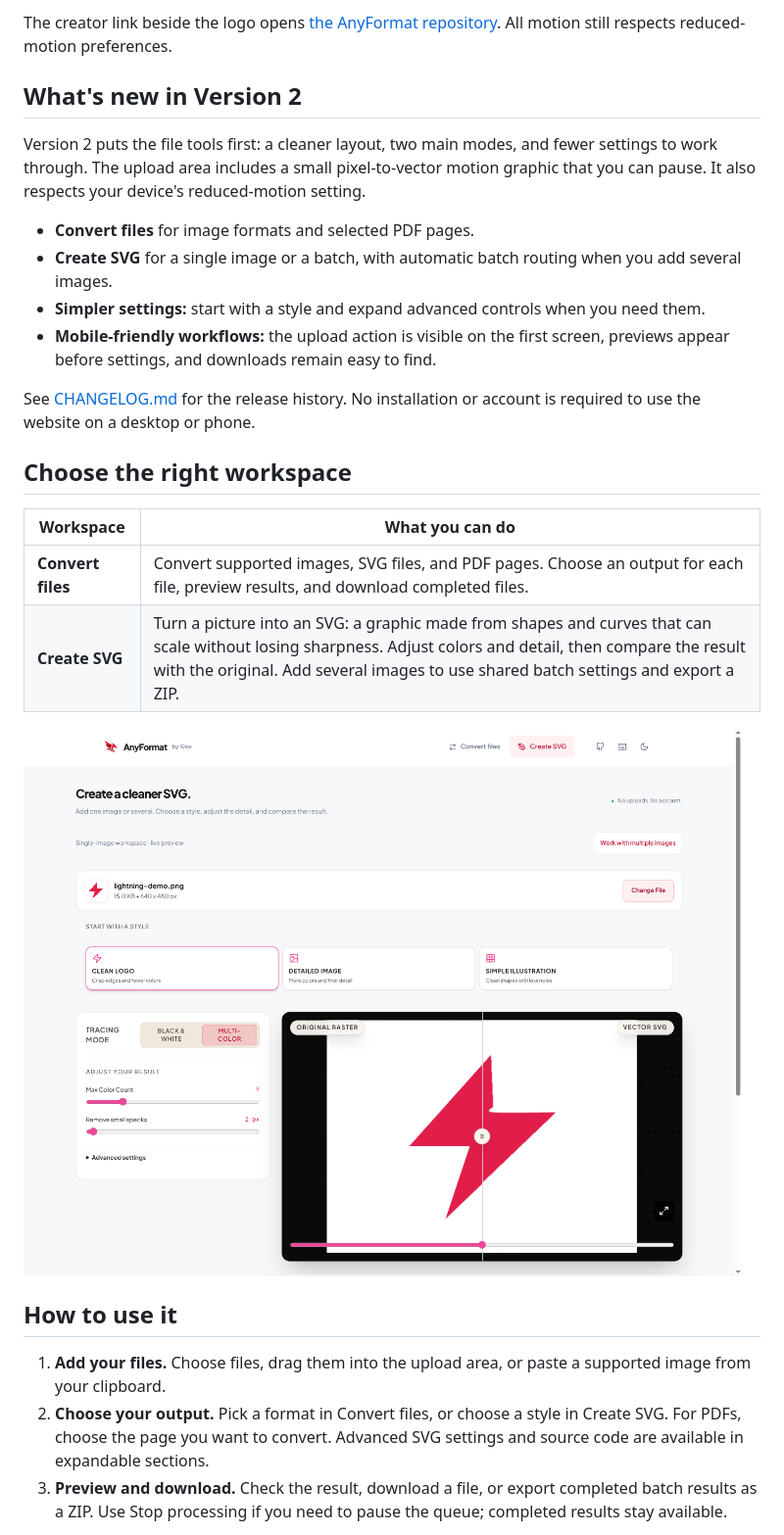
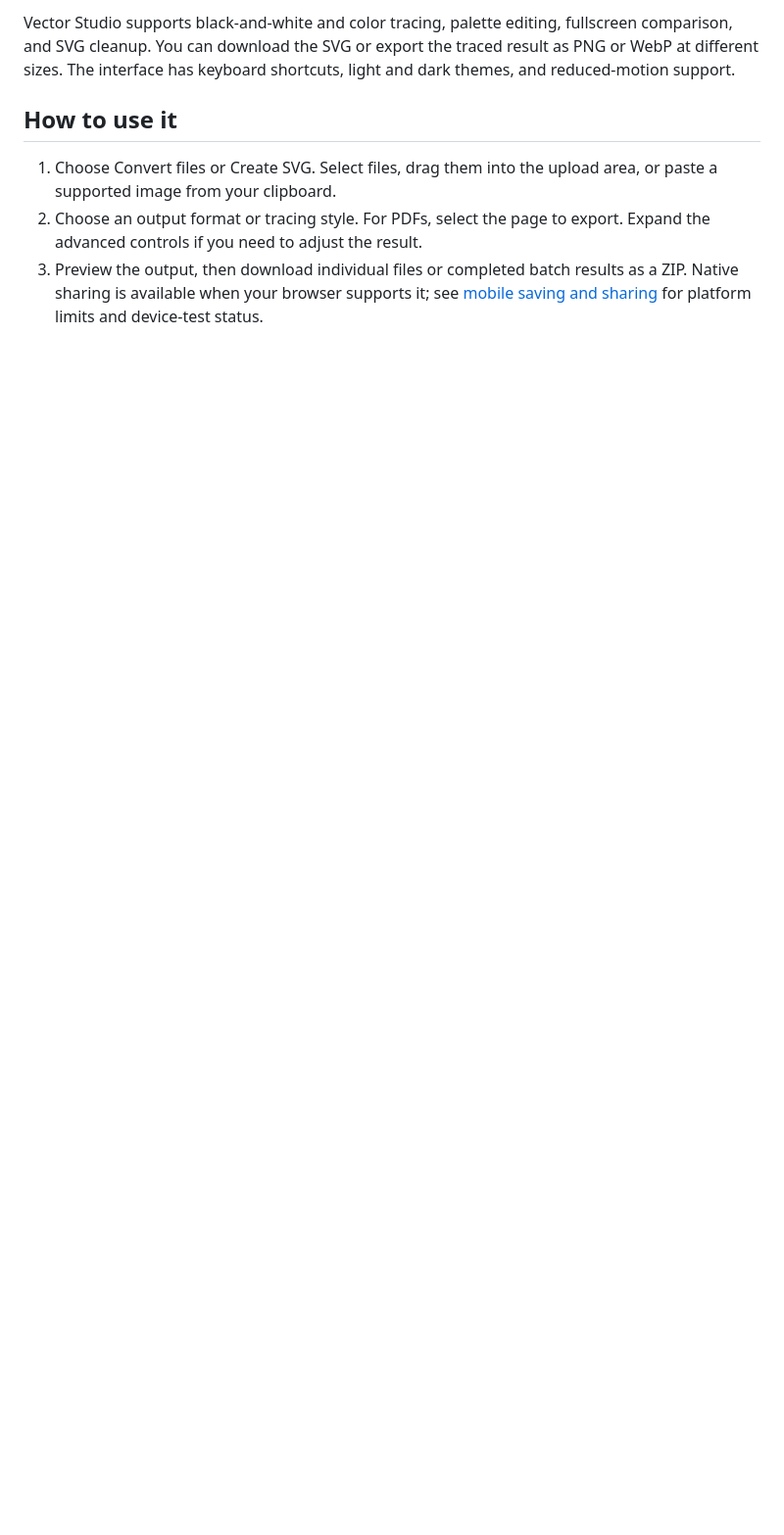
Before and after one commit to l0ee/anyformat, a Markdown page: README.md, the part around one of its changes. Shown at 98% size. GitHub-like rendering; pictures changed too: docs/images/vector-studio.png; blank space fills up the shorter version.

```diff
--- a/README.md
+++ b/README.md
@@ -39,28 +20,8 @@ Start with the [live application](https://l0ee.github.io/anyformat/), or jump to
-The creator link beside the logo opens [the AnyFormat repository](https://github.com/l0ee/anyformat). All motion still respects reduced-motion preferences.
-
-## What's new in Version 2
-
-Version 2 puts the file tools first: a cleaner layout, two main modes, and fewer settings to work through. The upload area includes a small pixel-to-vector motion graphic that you can pause. It also respects your device's reduced-motion setting.
-
-- **Convert files** for image formats and selected PDF pages.
-- **Create SVG** for a single image or a batch, with automatic batch routing when you add several images.
-- **Simpler settings:** start with a style and expand advanced controls when you need them.
-- **Mobile-friendly workflows:** the upload action is visible on the first screen, previews appear before settings, and downloads remain easy to find.
-
-See [CHANGELOG.md](CHANGELOG.md) for the release history. No installation or account is required to use the website on a desktop or phone.
-
-## Choose the right workspace
-
-| Workspace | What you can do |
-| --- | --- |
-| **Convert files** | Convert supported images, SVG files, and PDF pages. Choose an output for each file, preview results, and download completed files. |
-| **Create SVG** | Turn a picture into an SVG: a graphic made from shapes and curves that can scale without losing sharpness. Adjust colors and detail, then compare the result with the original. Add several images to use shared batch settings and export a ZIP. |
-
-![Vector Studio tracing settings and before-and-after image comparison](docs/images/vector-studio.png)
+Vector Studio supports black-and-white and color tracing, palette editing, fullscreen comparison, and SVG cleanup. You can download the SVG or export the traced result as PNG or WebP at different sizes. The interface has keyboard shortcuts, light and dark themes, and reduced-motion support.
 
 ## How to use it
 
-1. **Add your files.** Choose files, drag them into the upload area, or paste a supported image from your clipboard.
-2. **Choose your output.** Pick a format in Convert files, or choose a style in Create SVG. For PDFs, choose the page you want to convert. Advanced SVG settings and source code are available in expandable sections.
-3. **Preview and download.** Check the result, download a file, or export completed batch results as a ZIP. Use Stop processing if you need to pause the queue; completed results stay available.
+1. Choose Convert files or Create SVG. Select files, drag them into the upload area, or paste a supported image from your clipboard.
+2. Choose an output format or tracing style. For PDFs, select the page to export. Expand the advanced controls if you need to adjust the result.
+3. Preview the output, then download individual files or completed batch results as a ZIP. Native sharing is available when your browser supports it; see [mobile saving and sharing](docs/mobile-saving-and-sharing.md) for platform limits and device-test status.
 
```
Also changed, not shown: other parts of README.md (+50 -105 lines).
